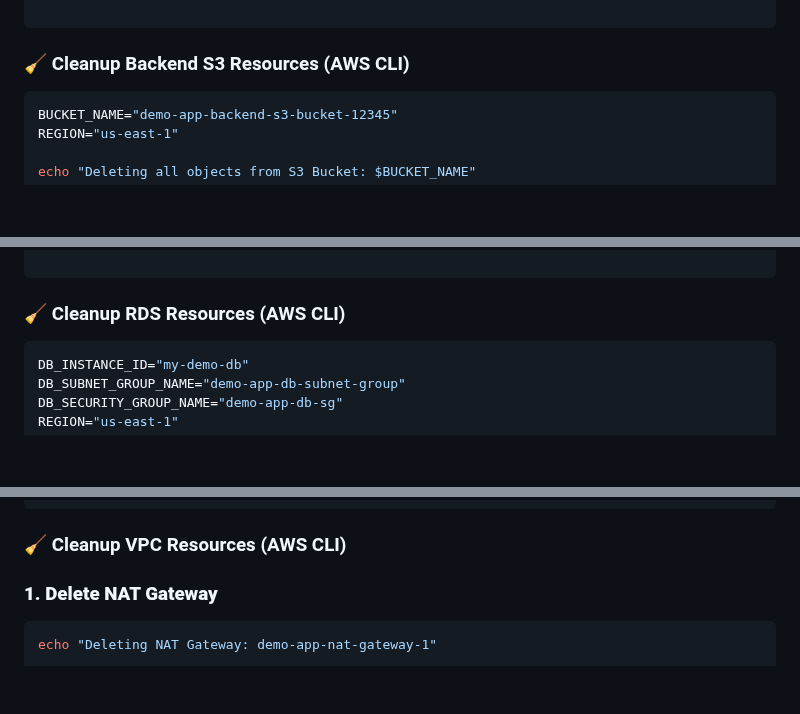
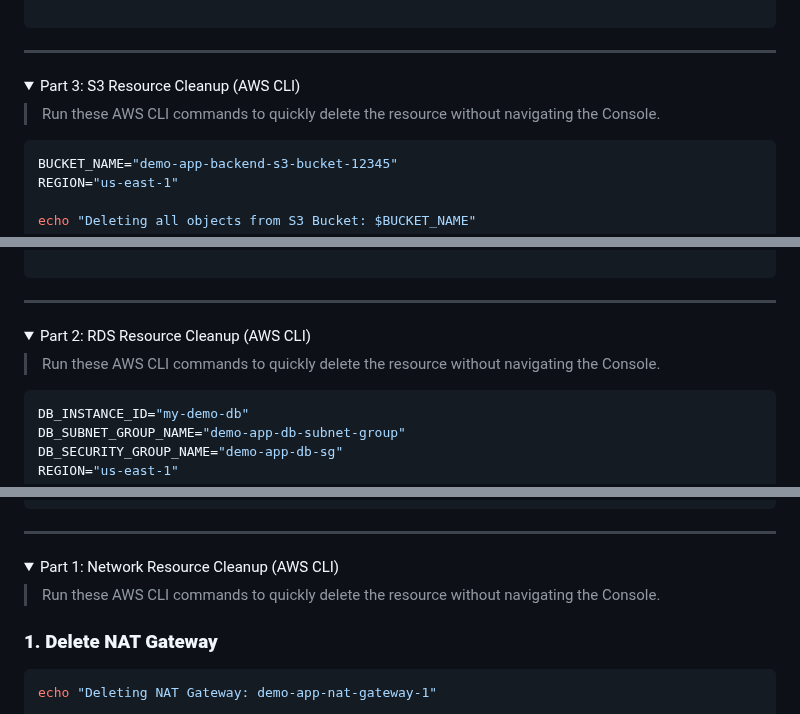
Before and after one commit to shivalkarrahul/demo-three-tier-app-on-aws, a Markdown page: README.md, 3 parts joined by grey strips. GitHub-like rendering; folded sections open; blank space fills up the shorter version.

````diff
--- a/README.md
+++ b/README.md
@@ -2807,7 +2798,14 @@ fi
 
 ```
 
-### 🧹 Cleanup Backend S3 Resources (AWS CLI)
+</details>
+
+---
+
+<details> <summary>Part 3: S3 Resource Cleanup (AWS CLI)</summary>
+
+> Run these AWS CLI commands to quickly delete the resource without navigating the Console.
+
 
 ```bash
 BUCKET_NAME="demo-app-backend-s3-bucket-12345"
@@ -2832,8 +2830,14 @@ fi
 
 ```
 
-
-### 🧹 Cleanup RDS Resources (AWS CLI)
+</details>
+
+---
+
+<details> <summary>Part 2: RDS Resource  Cleanup (AWS CLI)</summary>
+
+> Run these AWS CLI commands to quickly delete the resource without navigating the Console.
+
 
 ```bash
 DB_INSTANCE_ID="my-demo-db"
@@ -2882,8 +2886,14 @@ else
 fi
 ```
 
-
-### 🧹 Cleanup VPC Resources (AWS CLI)
+</details>
+
+---
+
+<details> <summary>Part 1: Network Resource Cleanup (AWS CLI)</summary>
+
+> Run these AWS CLI commands to quickly delete the resource without navigating the Console.
+
 
 ### **1. Delete NAT Gateway**
 
````
Also changed, not shown: other parts of README.md (+19 -30 lines).
